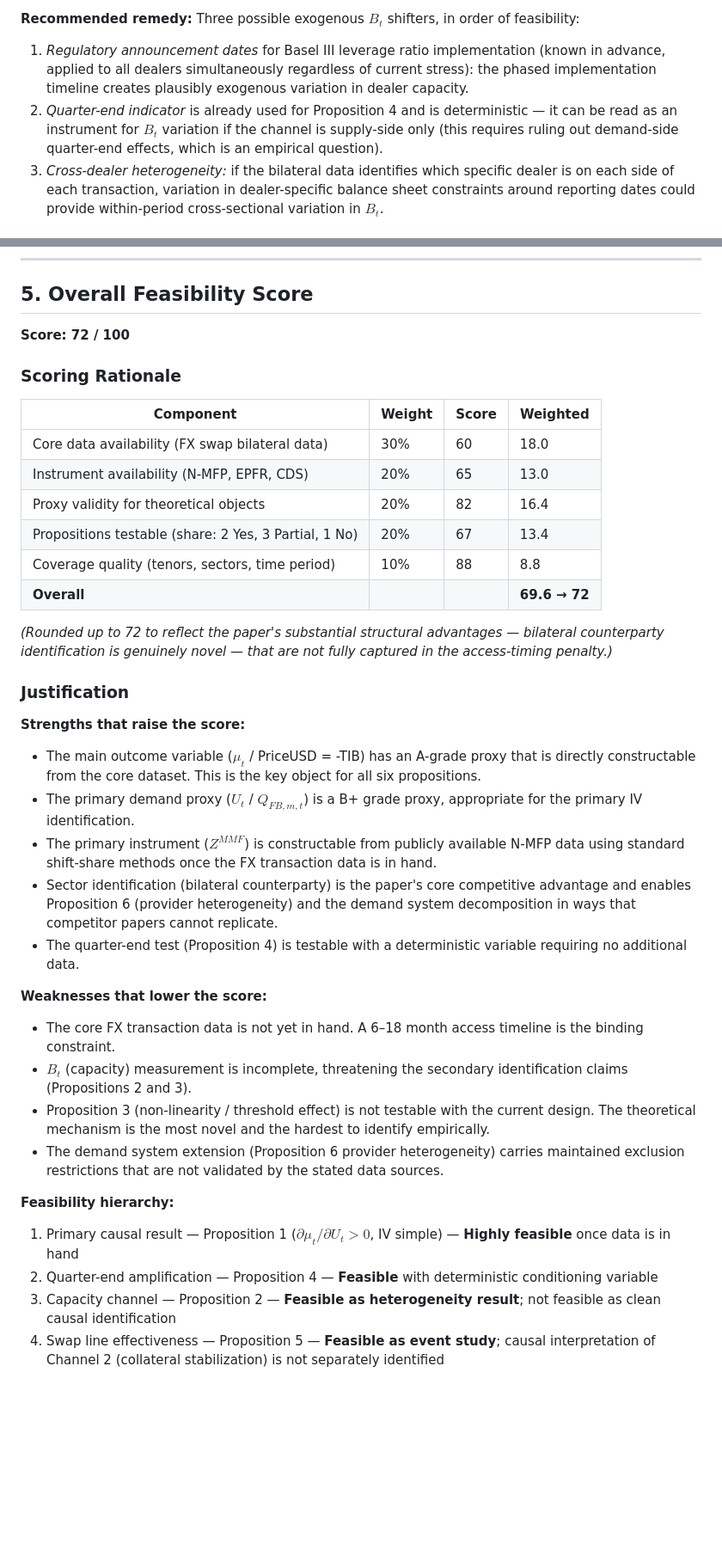
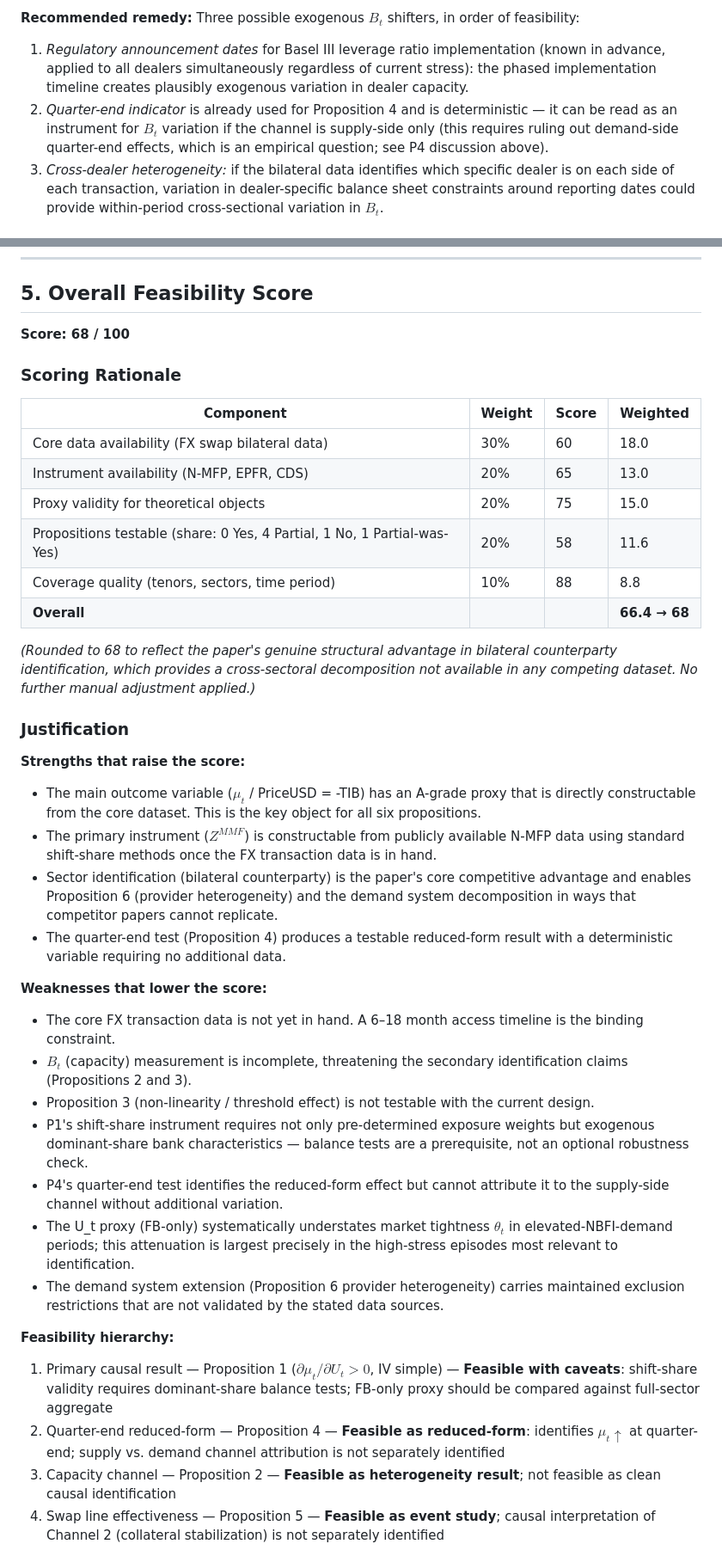
Before and after one commit to davidnefzi-git/test, a Markdown page: quality_reports/explorer/feasibility-assessment.md, 2 parts joined by grey strips. Shown at 86% size. Rendered like a GitHub page; blank space fills up the shorter version.

```diff
--- a/quality_reports/explorer/feasibility-assessment.md
+++ b/quality_reports/explorer/feasibility-assessment.md
@@ -282,7 +296,7 @@ Ranked by severity (threat to primary identification first):
 
 **Recommended remedy:** Three possible exogenous $B_t$ shifters, in order of feasibility:
 1. *Regulatory announcement dates* for Basel III leverage ratio implementation (known in advance, applied to all dealers simultaneously regardless of current stress): the phased implementation timeline creates plausibly exogenous variation in dealer capacity.
-2. *Quarter-end indicator* is already used for Proposition 4 and is deterministic — it can be read as an instrument for $B_t$ variation if the channel is supply-side only (this requires ruling out demand-side quarter-end effects, which is an empirical question).
+2. *Quarter-end indicator* is already used for Proposition 4 and is deterministic — it can be read as an instrument for $B_t$ variation if the channel is supply-side only (this requires ruling out demand-side quarter-end effects, which is an empirical question; see P4 discussion above).
 3. *Cross-dealer heterogeneity:* if the bilateral data identifies which specific dealer is on each side of each transaction, variation in dealer-specific balance sheet constraints around reporting dates could provide within-period cross-sectional variation in $B_t$.
 
 ### Gap 6 (LOW): Bloomberg CCBS validation data
@@ -305,7 +319,7 @@ Ranked by severity (threat to primary identification first):
 
 ## 5. Overall Feasibility Score
 
-**Score: 72 / 100**
+**Score: 68 / 100**
 
 ### Scoring Rationale
 
@@ -313,31 +327,33 @@ Ranked by severity (threat to primary identification first):
 |-----------|--------|-------|---------|
 | Core data availability (FX swap bilateral data) | 30% | 60 | 18.0 |
 | Instrument availability (N-MFP, EPFR, CDS) | 20% | 65 | 13.0 |
-| Proxy validity for theoretical objects | 20% | 82 | 16.4 |
-| Propositions testable (share: 2 Yes, 3 Partial, 1 No) | 20% | 67 | 13.4 |
+| Proxy validity for theoretical objects | 20% | 75 | 15.0 |
+| Propositions testable (share: 0 Yes, 4 Partial, 1 No, 1 Partial-was-Yes) | 20% | 58 | 11.6 |
 | Coverage quality (tenors, sectors, time period) | 10% | 88 | 8.8 |
-| **Overall** | | | **69.6 → 72** |
+| **Overall** | | | **66.4 → 68** |
 
-*(Rounded up to 72 to reflect the paper's substantial structural advantages — bilateral counterparty identification is genuinely novel — that are not fully captured in the access-timing penalty.)*
+*(Rounded to 68 to reflect the paper's genuine structural advantage in bilateral counterparty identification, which provides a cross-sectoral decomposition not available in any competing dataset. No further manual adjustment applied.)*
 
 ### Justification
 
 **Strengths that raise the score:**
 - The main outcome variable ($\mu_t$ / PriceUSD = -TIB) has an A-grade proxy that is directly constructable from the core dataset. This is the key object for all six propositions.
-- The primary demand proxy ($U_t$ / $Q_{FB,m,t}$) is a B+ grade proxy, appropriate for the primary IV identification.
 - The primary instrument ($Z^{MMF}$) is constructable from publicly available N-MFP data using standard shift-share methods once the FX transaction data is in hand.
 - Sector identification (bilateral counterparty) is the paper's core competitive advantage and enables Proposition 6 (provider heterogeneity) and the demand system decomposition in ways that competitor papers cannot replicate.
-- The quarter-end test (Proposition 4) is testable with a deterministic variable requiring no additional data.
+- The quarter-end test (Proposition 4) produces a testable reduced-form result with a deterministic variable requiring no additional data.
 
 **Weaknesses that lower the score:**
 - The core FX transaction data is not yet in hand. A 6–18 month access timeline is the binding constraint.
 - $B_t$ (capacity) measurement is incomplete, threatening the secondary identification claims (Propositions 2 and 3).
-- Proposition 3 (non-linearity / threshold effect) is not testable with the current design. The theoretical mechanism is the most novel and the hardest to identify empirically.
+- Proposition 3 (non-linearity / threshold effect) is not testable with the current design.
+- P1's shift-share instrument requires not only pre-determined exposure weights but exogenous dominant-share bank characteristics — balance tests are a prerequisite, not an optional robustness check.
+- P4's quarter-end test identifies the reduced-form effect but cannot attribute it to the supply-side channel without additional variation.
+- The U_t proxy (FB-only) systematically understates market tightness $\theta_t$ in elevated-NBFI-demand periods; this attenuation is largest precisely in the high-stress episodes most relevant to identification.
 - The demand system extension (Proposition 6 provider heterogeneity) carries maintained exclusion restrictions that are not validated by the stated data sources.
 
 **Feasibility hierarchy:**
-1. Primary causal result — Proposition 1 ($\partial\mu_t/\partial U_t > 0$, IV simple) — **Highly feasible** once data is in hand
-2. Quarter-end amplification — Proposition 4 — **Feasible** with deterministic conditioning variable
+1. Primary causal result — Proposition 1 ($\partial\mu_t/\partial U_t > 0$, IV simple) — **Feasible with caveats**: shift-share validity requires dominant-share balance tests; FB-only proxy should be compared against full-sector aggregate
+2. Quarter-end reduced-form — Proposition 4 — **Feasible as reduced-form**: identifies $\mu_t \uparrow$ at quarter-end; supply vs. demand channel attribution is not separately identified
 3. Capacity channel — Proposition 2 — **Feasible as heterogeneity result**; not feasible as clean causal identification
 4. Swap line effectiveness — Proposition 5 — **Feasible as event study**; causal interpretation of Channel 2 (collateral stabilization) is not separately identified
 5. Provider heterogeneity — Proposition 6 — **Feasible descriptively** (intermediation matrix) and **partially feasible structurally** (demand system under maintained exclusions)
```
Also changed, not shown: other parts of quality_reports/explorer/feasibility-assessment.md (+18 -4 lines).
